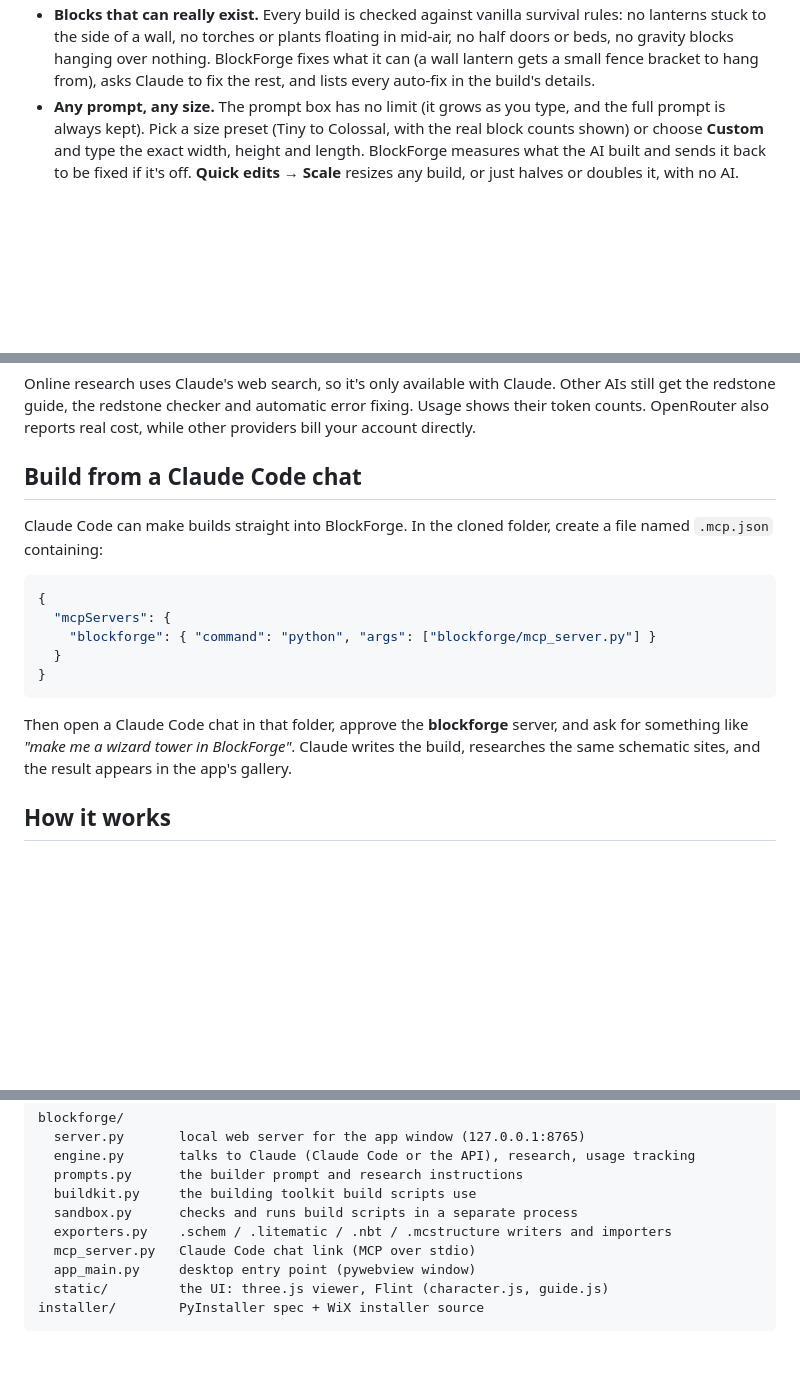
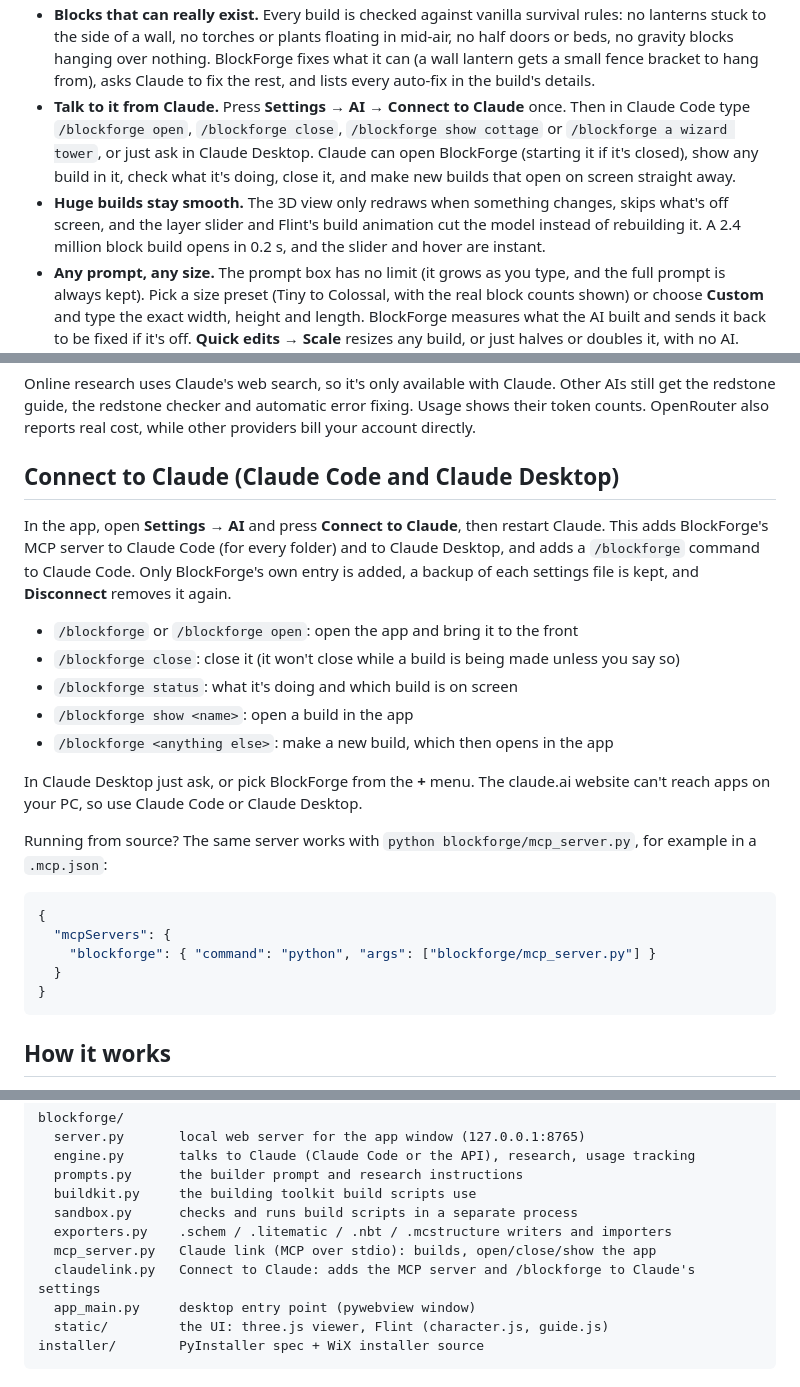
Before and after one commit to Ryn-labs/BlockForge, a Markdown page: README.md, 3 parts joined by grey strips. GitHub-like rendering; blank space fills up the shorter version.

Commit message:
1.11.0: README for Connect to Claude and smooth huge builds

````diff
--- a/README.md
+++ b/README.md
@@ -51,6 +51,8 @@ Then you download it in the format you need. There's no paywall and no per-downl
   repeated lines are cached so they never cost credits twice, and your remaining credits are shown. If your
   credits run out or the key fails, Flint falls back to his offline voice by himself.
 - **Blocks that can really exist.** Every build is checked against vanilla survival rules: no lanterns stuck to the side of a wall, no torches or plants floating in mid-air, no half doors or beds, no gravity blocks hanging over nothing. BlockForge fixes what it can (a wall lantern gets a small fence bracket to hang from), asks Claude to fix the rest, and lists every auto-fix in the build's details.
+- **Talk to it from Claude.** Press **Settings → AI → Connect to Claude** once. Then in Claude Code type `/blockforge open`, `/blockforge close`, `/blockforge show cottage` or `/blockforge a wizard tower`, or just ask in Claude Desktop. Claude can open BlockForge (starting it if it's closed), show any build in it, check what it's doing, close it, and make new builds that open on screen straight away.
+- **Huge builds stay smooth.** The 3D view only redraws when something changes, skips what's off screen, and the layer slider and Flint's build animation cut the model instead of rebuilding it. A 2.4 million block build opens in 0.2 s, and the slider and hover are instant.
 - **Any prompt, any size.** The prompt box has no limit (it grows as you type, and the full prompt is always kept). Pick a size preset (Tiny to Colossal, with the real block counts shown) or choose **Custom** and type the exact width, height and length. BlockForge measures what the AI built and sends it back to be fixed if it's off. **Quick edits → Scale** resizes any build, or just halves or doubles it, with no AI. Builds up to 640 blocks across and 5 million blocks are supported.
 - **Customise imported schematics.** Import any `.schem`, `.litematic` or `.nbt` and change it however you like. Ask the AI (for example "give it a dark oak roof and add a garden"). It gets a picture and a map of the build, writes only the changes, and everything it doesn't touch stays exactly as it was, modded blocks included. Or use **Quick edits**, which need no AI: swap any block or a whole family (oak → spruce changes the stairs, slabs, fences and doors too), turn 90°, mirror, or cut layers. Every change saves a new version and keeps the original.
 - **A built-in test lab.** Redstone builds and farms are proven in a real Minecraft server before you see them. BlockForge runs Mojang's official server hidden in the background (you can keep playing), places the build, runs its test at high speed, for example "after 2 in-game days the chest must have iron", and reads the result. If it fails, the AI gets exactly what happened and redesigns the machine. Builds show **✓ TESTED IN GAME** or **✗ FAILED IN-GAME TEST**. Set it up once in **Settings → Test lab**: pick your Minecraft version and accept Mojang's EULA.
@@ -129,10 +131,22 @@ Online research uses Claude's web search, so it's only available with Claude. Ot
 guide, the redstone checker and automatic error fixing. Usage shows their token counts. OpenRouter also reports
 real cost, while other providers bill your account directly.
 
-## Build from a Claude Code chat
+## Connect to Claude (Claude Code and Claude Desktop)
 
-Claude Code can make builds straight into BlockForge. In the cloned folder, create a file named `.mcp.json`
-containing:
+In the app, open **Settings → AI** and press **Connect to Claude**, then restart Claude. This adds BlockForge's
+MCP server to Claude Code (for every folder) and to Claude Desktop, and adds a `/blockforge` command to Claude Code.
+Only BlockForge's own entry is added, a backup of each settings file is kept, and **Disconnect** removes it again.
+
+- `/blockforge` or `/blockforge open`: open the app and bring it to the front
+- `/blockforge close`: close it (it won't close while a build is being made unless you say so)
+- `/blockforge status`: what it's doing and which build is on screen
+- `/blockforge show <name>`: open a build in the app
+- `/blockforge <anything else>`: make a new build, which then opens in the app
+
+In Claude Desktop just ask, or pick BlockForge from the **+** menu. The claude.ai website can't reach apps on your
+PC, so use Claude Code or Claude Desktop.
+
+Running from source? The same server works with `python blockforge/mcp_server.py`, for example in a `.mcp.json`:
 
 ```json
 {
@@ -141,10 +155,6 @@ containing:
   }
 }
 ```
-
-Then open a Claude Code chat in that folder, approve the **blockforge** server, and ask for something like
-*"make me a wizard tower in BlockForge"*.
-Claude writes the build, researches the same schematic sites, and the result appears in the app's gallery.
 
 ## How it works
 
@@ -162,7 +172,8 @@ blockforge/
   buildkit.py     the building toolkit build scripts use
   sandbox.py      checks and runs build scripts in a separate process
   exporters.py    .schem / .litematic / .nbt / .mcstructure writers and importers
-  mcp_server.py   Claude Code chat link (MCP over stdio)
+  mcp_server.py   Claude link (MCP over stdio): builds, open/close/show the app
+  claudelink.py   Connect to Claude: adds the MCP server and /blockforge to Claude's settings
   app_main.py     desktop entry point (pywebview window)
   static/         the UI: three.js viewer, Flint (character.js, guide.js)
 installer/        PyInstaller spec + WiX installer source
````
